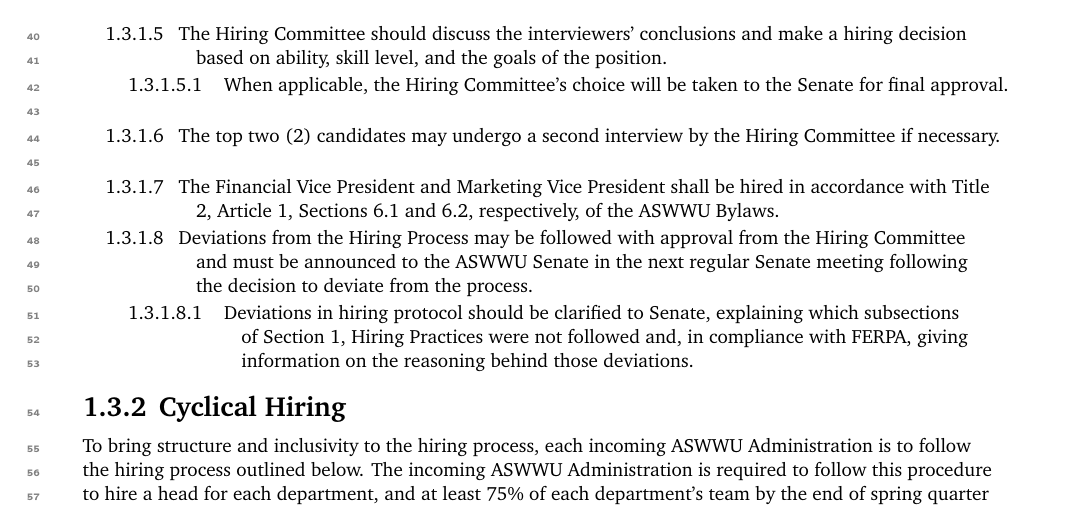
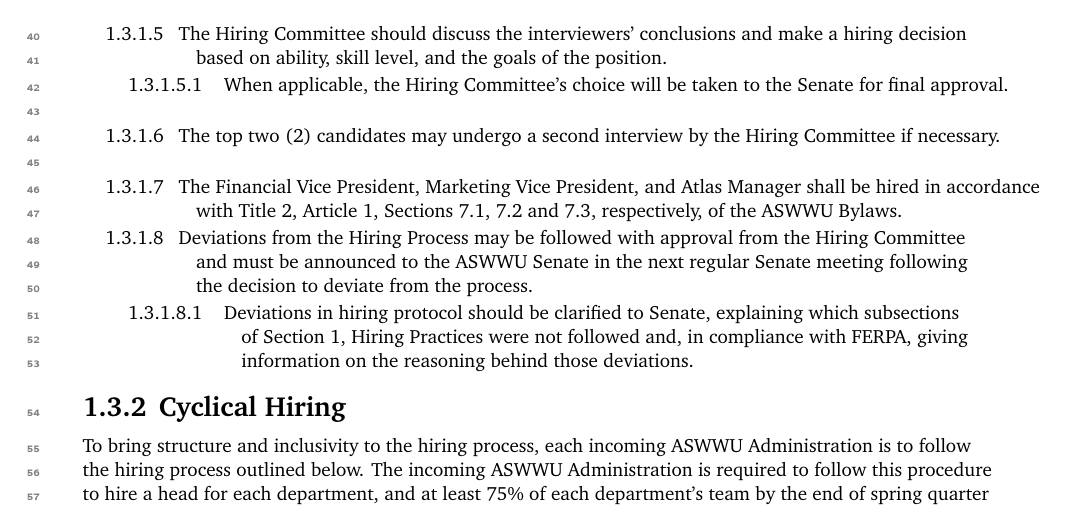
Before and after one commit to ASWWU-Parliamentarian/aswwu_govdocs, a LaTeX book (ASWWU_Personnel_Manual.tex): part of page 5 of 35, cut so that both start at the same text. Compiled offline with pdfLaTeX.

Commit message:
71.13 G.L. 12, Atlas Manager Hiring Period - Carston Haffner
The cyclical hiring process is the process by which department heads are hired for the upcoming year. The application window for department head positions are open the first two weeks of Spring quarter, with the hope that the positions can be filled promptly allowing the incoming heads to start their training beginning the third week. Currently there are two positions that have application periods that begin earlier to allow for additional training time. These positions are the FVP and MVP, and are meant to be hired before Spring quarter even begins. We, along with Hunter Giesbrecht, the assistant manager at the Atlas, feel that hiring the incoming Atlas Manager at the same time as the FVP and MVP would be very beneficial to the transition process at the Atlas. Bryan has outlined four main points that illustrate why hiring the Atlas Manager earlier would be beneficial.



Reasons to hire the manager early:

Assuming the manager is already skilled in making coffee (which is not always a guarantee) there is still much more to learn in Atlas operations such as coordinating events, meeting with local vendors, basic responsibilities as an ASWWU Head, etc.

As of this year, Hunter (the assistant manager) and I have been fully reorganizing and updating the financial records of the Atlas and to understand the financial processes, extensive training will need to be offered.

The staff hiring process tends to involve 60+ applicants which takes more than the allotted time to sift through even for only a few positions.

The Atlas hiring process also involves two phases, rather than one. First phase is to hire the assistant manager, and give them a chance to get trained as well. Both phases need at least 2 weeks to be open on the website and the assistant manager usually plays a part in hiring the rest of the team. Therefore, they can’t overlap.

```diff
--- a/ASWWU_Personnel_Manual.tex
+++ b/ASWWU_Personnel_Manual.tex
@@ -29,7 +29,7 @@
             \subsection The Hiring Committee should discuss the interviewers' conclusions and make a hiring decision based on ability, skill level, and the goals of the position.
             \paragraph When applicable, the Hiring Committee’s choice will be taken to the Senate for final approval.
             \subsection The top two (2) candidates may undergo a second interview by the Hiring Committee if necessary.
-            \subsection The Financial Vice President and Marketing Vice President shall be hired in accordance with Title 2, Article 1, Sections 6.1 and 6.2, respectively, of the ASWWU Bylaws.
+            \subsection The Financial Vice President, Marketing Vice President, and Atlas Manager shall be hired in accordance with Title 2, Article 1, Sections 7.1, 7.2 and 7.3, respectively, of the ASWWU Bylaws.
             \subsection Deviations from the Hiring Process may be followed with approval from the Hiring Committee and must be announced to the ASWWU Senate in the next regular Senate meeting following the decision to deviate from the process.
                 \paragraph Deviations in hiring protocol should be clarified to Senate, explaining which subsections of Section 1, Hiring Practices were not followed and, in compliance with FERPA, giving information on the reasoning behind those deviations.
 
```
Also changed, not shown: ASWWU_Personnel_Manual.tex (2 more changed lines).
